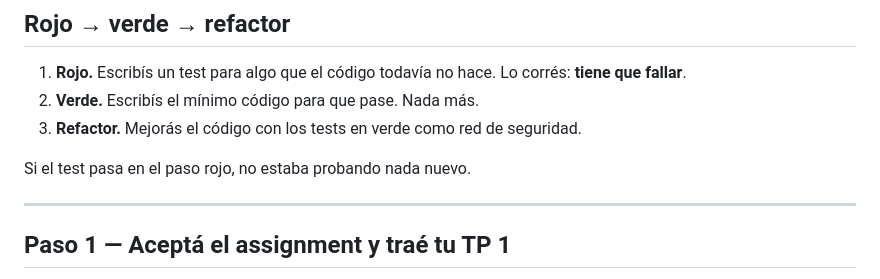
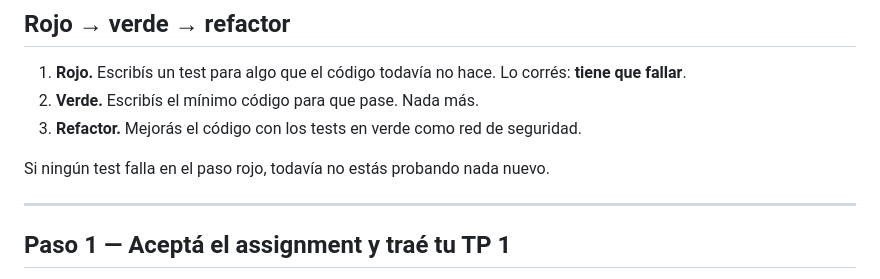
Before and after one commit to austral-prog/dcp, a Markdown page: slides/drafts/04-tp-2-tdd.md, the part around the change. Rendered like a GitHub page.

Commit message:
Align the TP 2 red-step rule in the draft slides

```diff
--- a/slides/drafts/04-tp-2-tdd.md
+++ b/slides/drafts/04-tp-2-tdd.md
@@ -49,7 +49,7 @@ En el TP 1 el contrato eran los `diff`. En el TP 2 lo corre Gradle:
 2. **Verde.** Escribís el mínimo código para que pase. Nada más.
 3. **Refactor.** Mejorás el código con los tests en verde como red de seguridad.
 
-Si el test pasa en el paso rojo, no estaba probando nada nuevo.
+Si ningún test falla en el paso rojo, todavía no estás probando nada nuevo.
 
 ---
 
```
